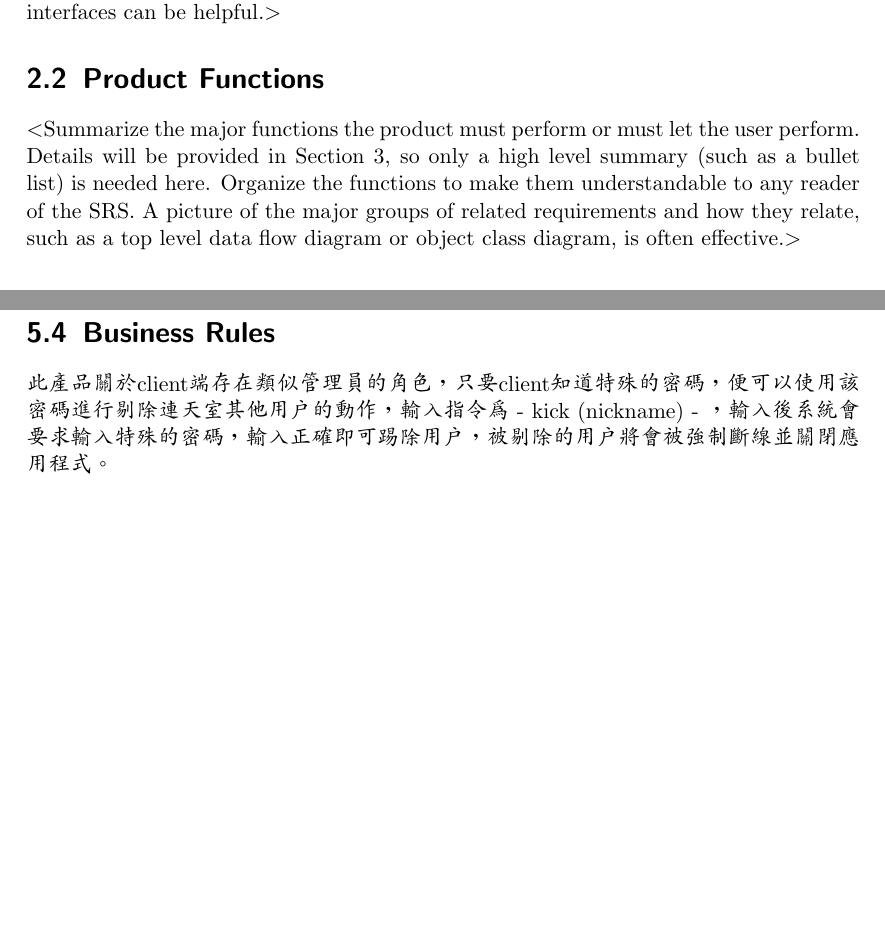
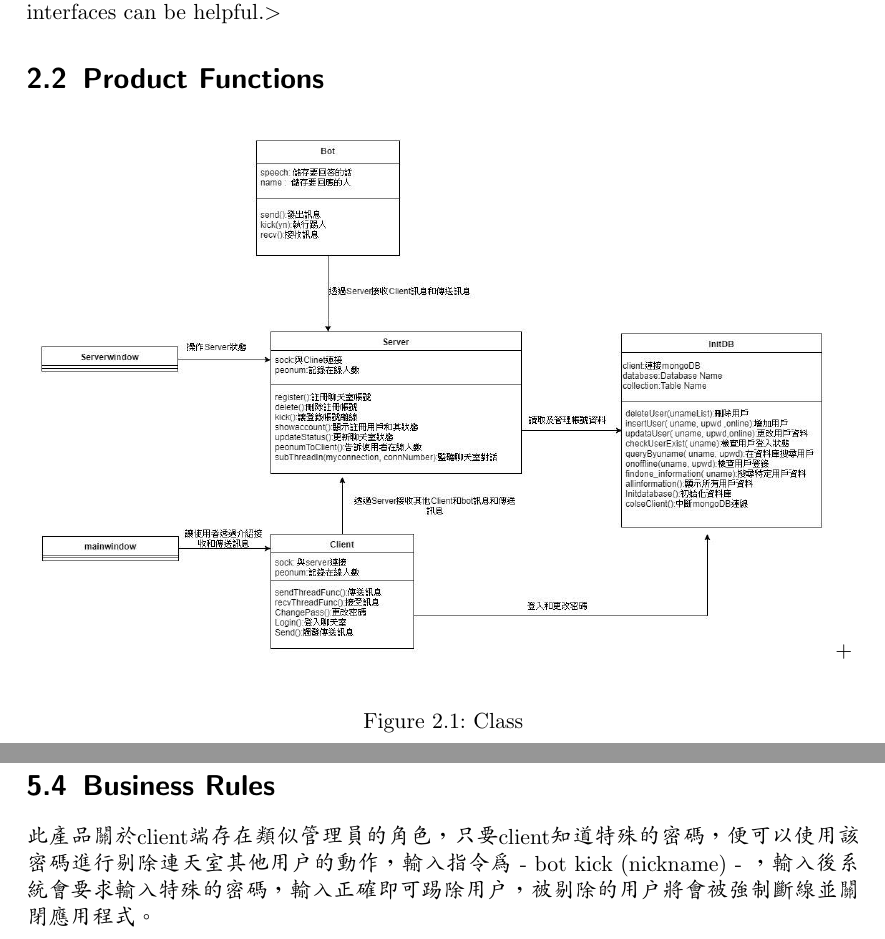
Before and after one commit to c794613852/YZU-OPS-Chat_Room, a LaTeX document (projectpdf/srs.tex): two parts of pages 6 and 12 of 13, joined at a grey line, cut so that both start at the same text, the shorter picture padded with empty space. The pictures show the PDF file projectpdf/srs.pdf that the author committed with the source.

Commit message:
2.2 Class

```diff
--- a/projectpdf/srs.tex
+++ b/projectpdf/srs.tex
@@ -161,9 +161,5 @@ components of the overall system, subsystem interconnections, and external
 interfaces can be helpful.$>$
 
 \section{Product Functions}
-$<$Summarize the major functions the product must perform or must let the user
-perform. Details will be provided in Section 3, so only a high level summary
-(such as a bullet list) is needed here. Organize the functions to make them
-understandable to any reader of the SRS. A picture of the major groups of
-related requirements and how they relate, such as a top level data flow diagram
-or object class diagram, is often effective.$>$
+\begin{figure}[h]
+\begin{center}
@@ -278,7 +279,7 @@ Client在發送訊息時，會有兩個指令會造成錯誤：\\
 (2)可維護性: 該產品開發中所使用的程式變數皆為有意義之命名，function之間功能的獨立性亦非常明確，功能修改以及新增皆非常容易。\\
 
 \section{Business Rules}
-此產品關於client端存在類似管理員的角色，只要client知道特殊的密碼，便可以使用該密碼進行剔除連天室其他用戶的動作，輸入指令為 - kick (nickname) - ，輸入後系統會要求輸入特殊的密碼，輸入正確即可踢除用戶，被剔除的用戶將會被強制斷線並關閉應用程式。
+此產品關於client端存在類似管理員的角色，只要client知道特殊的密碼，便可以使用該密碼進行剔除連天室其他用戶的動作，輸入指令為 - bot kick (nickname) - ，輸入後系統會要求輸入特殊的密碼，輸入正確即可踢除用戶，被剔除的用戶將會被強制斷線並關閉應用程式。
 
 
 \chapter{Other Requirements}
```
Also changed, not shown: projectpdf/Class.jpg (added), projectpdf/srs.pdf, projectpdf/srs.tex (5 more changed lines), 1 other file.
